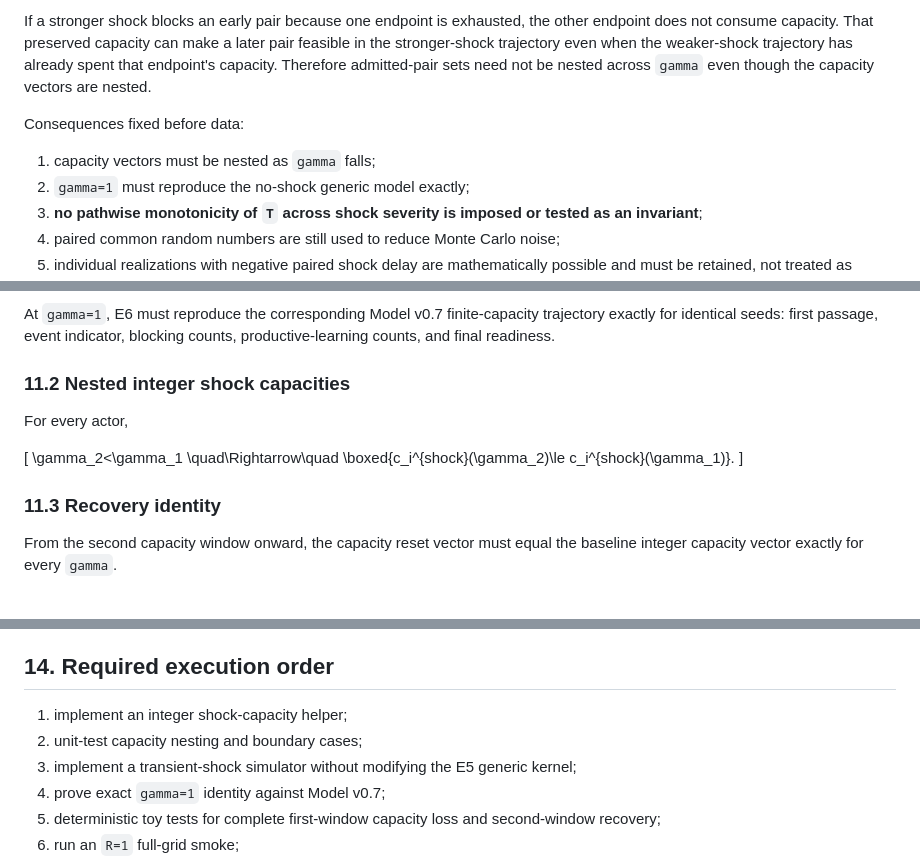
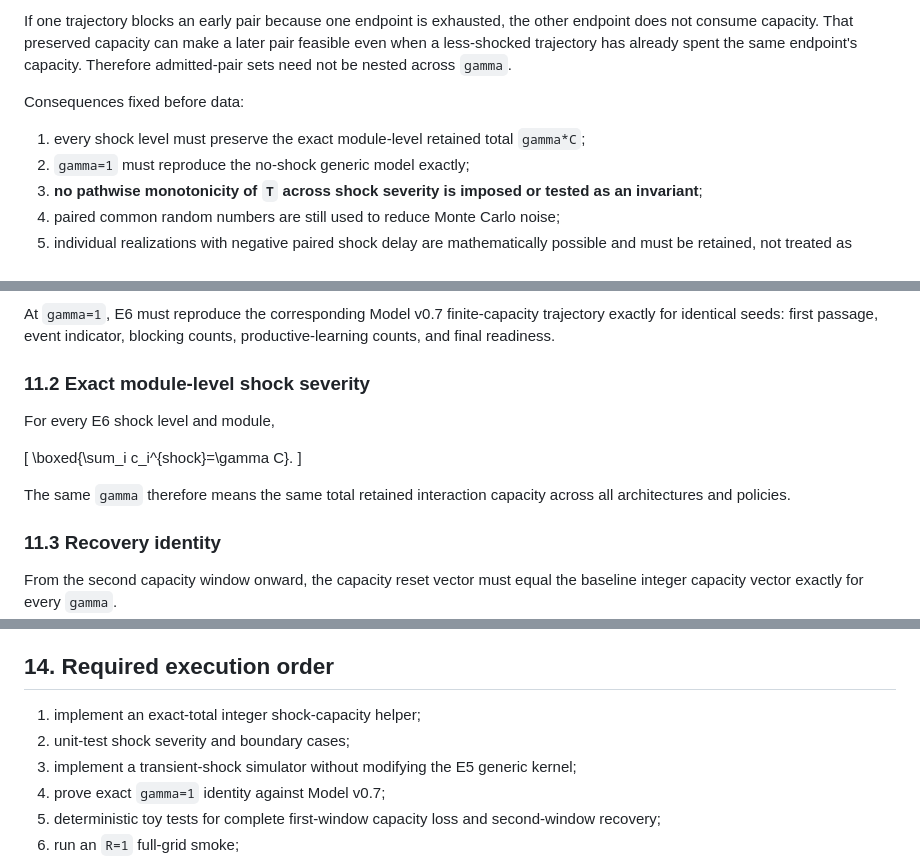
Before and after one commit to Cafgama/boundary-spanning-relational-readiness, a Markdown page: docs/capacity_experiment_e6_design.md, 3 parts joined by grey strips. Drawn GitHub-style; blank space fills up the shorter version.

```diff
--- a/docs/capacity_experiment_e6_design.md
+++ b/docs/capacity_experiment_e6_design.md
@@ -100,9 +118,9 @@ A tempting claim would be that componentwise smaller shock capacities must produ
 
-If a stronger shock blocks an early pair because one endpoint is exhausted, the other endpoint does not consume capacity. That preserved capacity can make a later pair feasible in the stronger-shock trajectory even when the weaker-shock trajectory has already spent that endpoint's capacity. Therefore admitted-pair sets need not be nested across `gamma` even though the capacity vectors are nested.
+If one trajectory blocks an early pair because one endpoint is exhausted, the other endpoint does not consume capacity. That preserved capacity can make a later pair feasible even when a less-shocked trajectory has already spent the same endpoint's capacity. Therefore admitted-pair sets need not be nested across `gamma`.
 
 Consequences fixed before data:
 
-1. capacity vectors must be nested as `gamma` falls;
+1. every shock level must preserve the exact module-level retained total `gamma*C`;
 2. `gamma=1` must reproduce the no-shock generic model exactly;
 3. **no pathwise monotonicity of `T` across shock severity is imposed or tested as an invariant**;
 4. paired common random numbers are still used to reduce Monte Carlo noise;
@@ -226,15 +250,15 @@ Diffuse benchmark seeds use `k=0` and `i_ell=0`.
 
 At `gamma=1`, E6 must reproduce the corresponding Model v0.7 finite-capacity trajectory exactly for identical seeds: first passage, event indicator, blocking counts, productive-learning counts, and final readiness.
 
-### 11.2 Nested integer shock capacities
+### 11.2 Exact module-level shock severity
 
-For every actor,
+For every E6 shock level and module,
 
 \[
-\gamma_2<\gamma_1
-\quad\Rightarrow\quad
-\boxed{c_i^{shock}(\gamma_2)\le c_i^{shock}(\gamma_1)}.
+\boxed{\sum_i c_i^{shock}=\gamma C}.
 \]
+
+The same `gamma` therefore means the same total retained interaction capacity across all architectures and policies.
 
 ### 11.3 Recovery identity
 
@@ -303,8 +327,8 @@ The fraction of realizations with `Delta T < 0`, if nonzero, is reported as a fi
 
 ## 14. Required execution order
 
-1. implement an integer shock-capacity helper;
-2. unit-test capacity nesting and boundary cases;
+1. implement an exact-total integer shock-capacity helper;
+2. unit-test shock severity and boundary cases;
 3. implement a transient-shock simulator without modifying the E5 generic kernel;
 4. prove exact `gamma=1` identity against Model v0.7;
 5. deterministic toy tests for complete first-window capacity loss and second-window recovery;
```
Also changed, not shown: other parts of docs/capacity_experiment_e6_design.md (+41 -17 lines).
